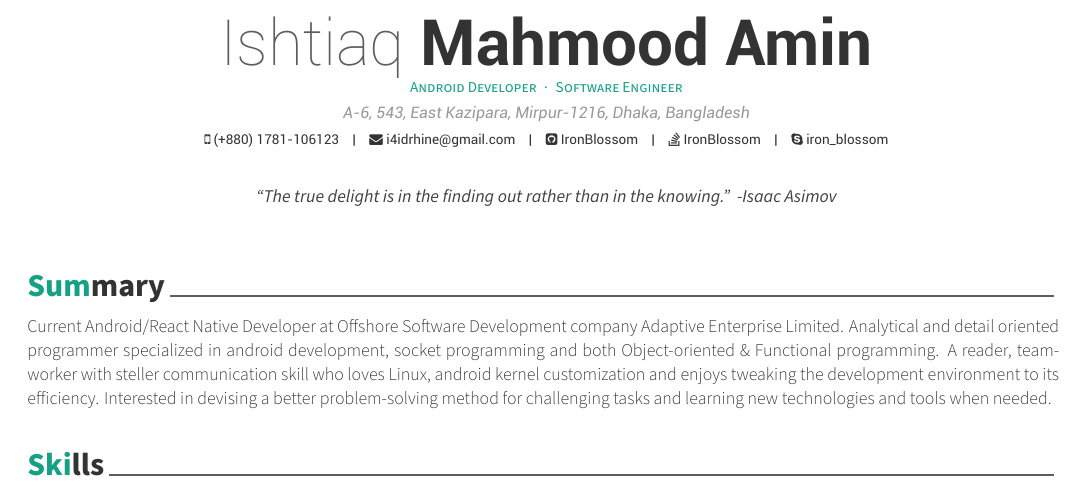
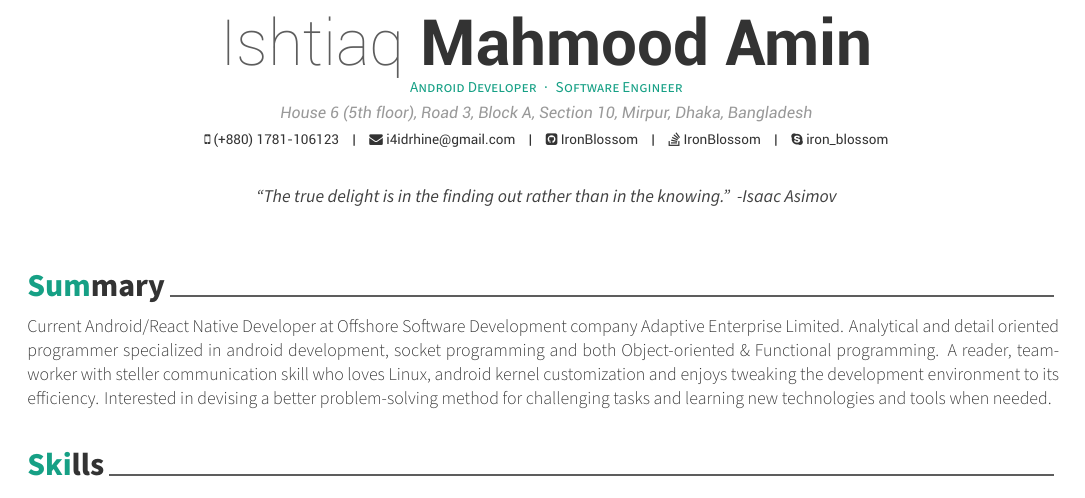
Before and after one commit to IronBlossom/R-sum-, a LaTeX CV (resume.tex): part of page 1 of 2, cut so that both start at the same text. Compiled offline with XeLaTeX.

Commit message:
New home address

```diff
--- a/resume.tex
+++ b/resume.tex
@@ -56,7 +56,7 @@
 %\photo[circle,edge,left]{./images/portraitCircleForResume_small}
 \name{Ishtiaq}{Mahmood Amin}
 \position{Android Developer{\enskip\cdotp\enskip}Software Engineer}
-\address{A-6, 543, East Kazipara, Mirpur-1216, Dhaka, Bangladesh}
+\address{House 6 (5th floor), Road 3, Block A, Section 10, Mirpur, Dhaka, Bangladesh}
 
 \mobile{(+880) 1781-106123}
 \email{i4idrhine@gmail.com}
```
Also changed, not shown: resume.pdf.
